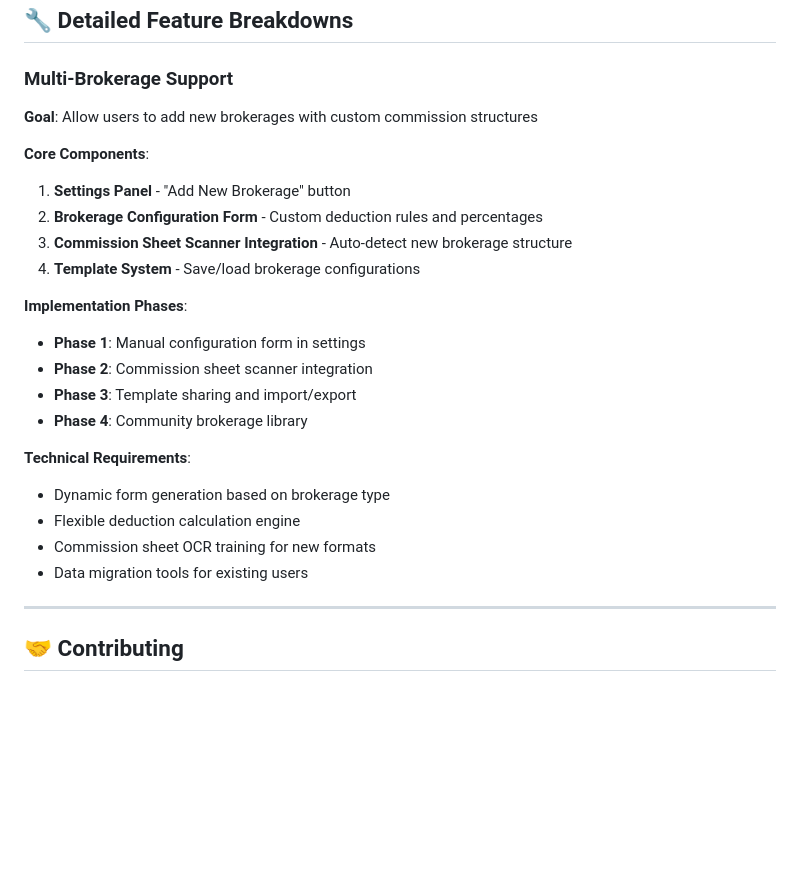
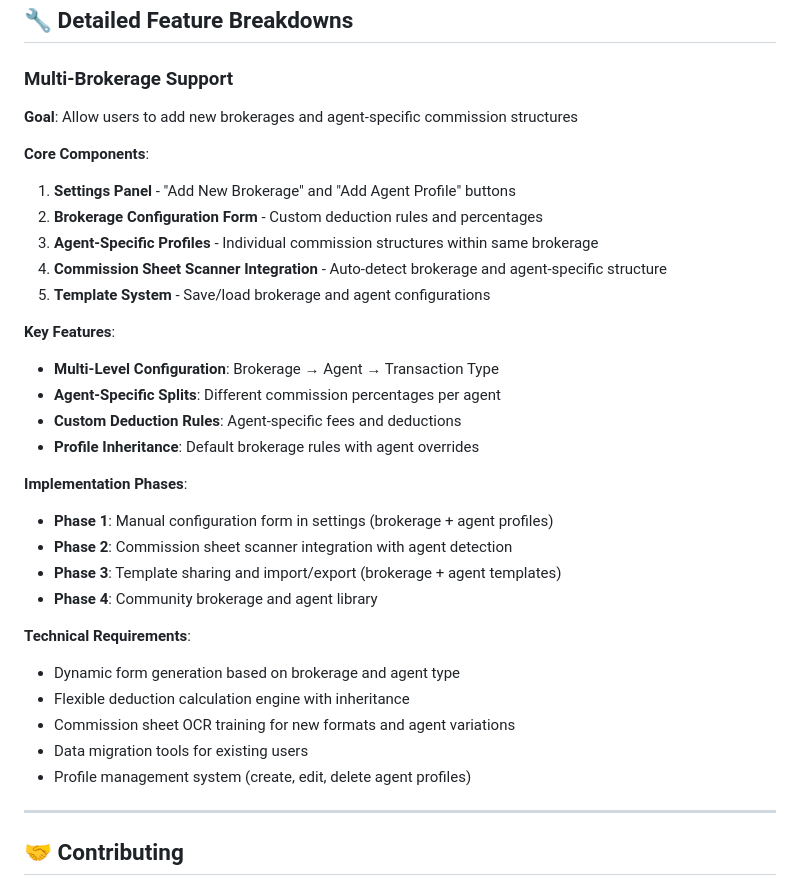
Before and after one commit to danadube/commission-dashboard, a Markdown page: ROADMAP.md, the part around the change. Drawn GitHub-style; blank space fills up the shorter version.

Commit message:
📋 Enhance Multi-Brokerage Support for agent-specific structures
✅ ROADMAP ENHANCEMENT - AGENT-SPECIFIC FEATURES:
- Updated Multi-Brokerage Support to include agent-specific commission structures
- Added support for different breakdowns per agent at same brokerage
- Enhanced core components with agent profile management

🎯 KEY FEATURES ADDED:
- Multi-Level Configuration: Brokerage → Agent → Transaction Type
- Agent-Specific Splits: Different commission percentages per agent
- Custom Deduction Rules: Agent-specific fees and deductions
- Profile Inheritance: Default brokerage rules with agent overrides

🔧 ENHANCED COMPONENTS:
- Settings panel with 'Add Agent Profile' button
- Agent-Specific Profiles for individual commission structures
- Commission sheet scanner with agent detection
- Template system for brokerage and agent configurations

📐 TECHNICAL REQUIREMENTS:
- Profile management system (create, edit, delete agent profiles)
- Flexible deduction calculation engine with inheritance
- OCR training for agent variations within brokerages

Real-world complexity addressed! 📋✨

```diff
--- a/ROADMAP.md
+++ b/ROADMAP.md
@@ -262,25 +262,33 @@ None at this time! 🎉
 ## 🔧 Detailed Feature Breakdowns
 
 ### Multi-Brokerage Support
-**Goal**: Allow users to add new brokerages with custom commission structures
+**Goal**: Allow users to add new brokerages and agent-specific commission structures
 
 **Core Components**:
-1. **Settings Panel** - "Add New Brokerage" button
+1. **Settings Panel** - "Add New Brokerage" and "Add Agent Profile" buttons
 2. **Brokerage Configuration Form** - Custom deduction rules and percentages
-3. **Commission Sheet Scanner Integration** - Auto-detect new brokerage structure
-4. **Template System** - Save/load brokerage configurations
+3. **Agent-Specific Profiles** - Individual commission structures within same brokerage
+4. **Commission Sheet Scanner Integration** - Auto-detect brokerage and agent-specific structure
+5. **Template System** - Save/load brokerage and agent configurations
+
+**Key Features**:
+- **Multi-Level Configuration**: Brokerage → Agent → Transaction Type
+- **Agent-Specific Splits**: Different commission percentages per agent
+- **Custom Deduction Rules**: Agent-specific fees and deductions
+- **Profile Inheritance**: Default brokerage rules with agent overrides
 
 **Implementation Phases**:
-- **Phase 1**: Manual configuration form in settings
-- **Phase 2**: Commission sheet scanner integration
-- **Phase 3**: Template sharing and import/export
-- **Phase 4**: Community brokerage library
+- **Phase 1**: Manual configuration form in settings (brokerage + agent profiles)
+- **Phase 2**: Commission sheet scanner integration with agent detection
+- **Phase 3**: Template sharing and import/export (brokerage + agent templates)
+- **Phase 4**: Community brokerage and agent library
 
 **Technical Requirements**:
-- Dynamic form generation based on brokerage type
-- Flexible deduction calculation engine
-- Commission sheet OCR training for new formats
+- Dynamic form generation based on brokerage and agent type
+- Flexible deduction calculation engine with inheritance
+- Commission sheet OCR training for new formats and agent variations
 - Data migration tools for existing users
+- Profile management system (create, edit, delete agent profiles)
 
 ---
 
```
